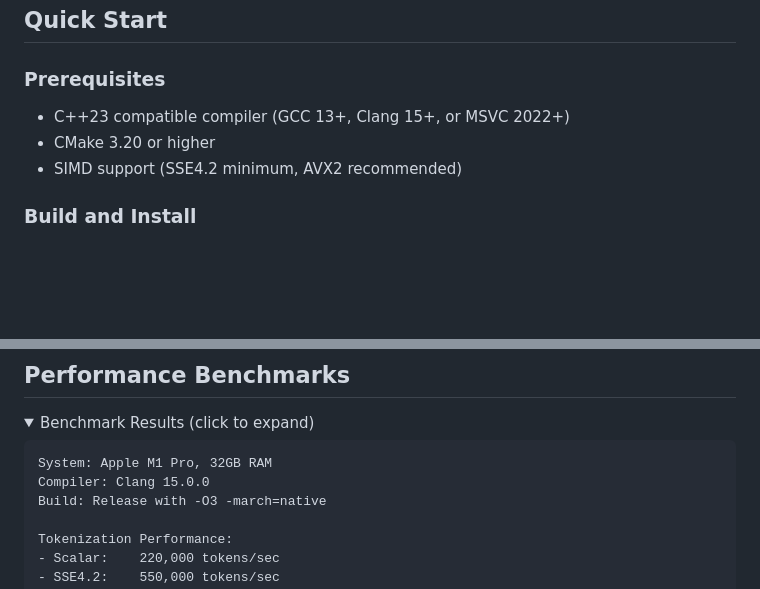
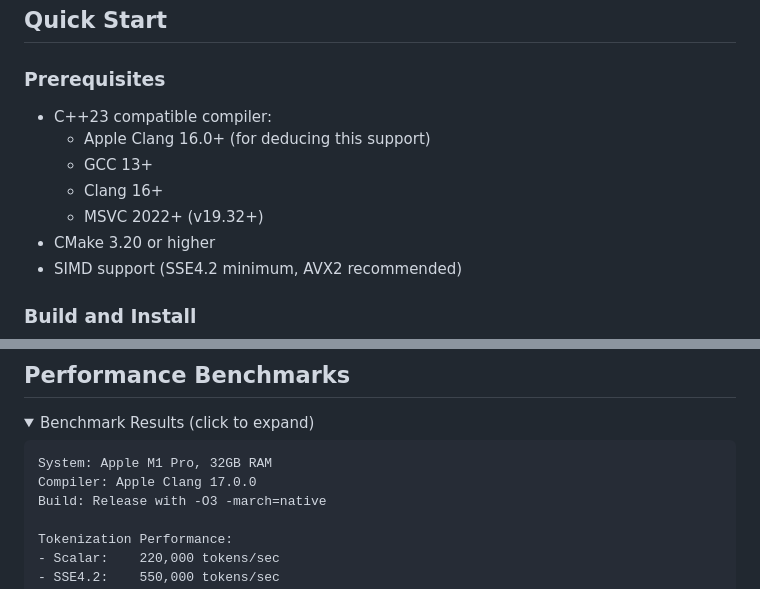
Before and after one commit to space-rf-org/db25-sql-parser, a Markdown page: README.md, 2 parts joined by grey strips. Drawn GitHub-style; folded sections open; blank space fills up the shorter version.

Commit message:
corrected the clang version requirement

````diff
--- a/README.md
+++ b/README.md
@@ -27,7 +27,11 @@
 
 ### Prerequisites
 
-- C++23 compatible compiler (GCC 13+, Clang 15+, or MSVC 2022+)
+- C++23 compatible compiler:
+  - Apple Clang 16.0+ (for deducing this support)
+  - GCC 13+
+  - Clang 16+
+  - MSVC 2022+ (v19.32+)
 - CMake 3.20 or higher
 - SIMD support (SSE4.2 minimum, AVX2 recommended)
 
@@ -265,7 +269,7 @@ We welcome contributions! Please see our [Developer Guide](docs/DEVELOPER_GUIDE.
 
 ```
 System: Apple M1 Pro, 32GB RAM
-Compiler: Clang 15.0.0
+Compiler: Apple Clang 17.0.0
 Build: Release with -O3 -march=native
 
 Tokenization Performance:
````
